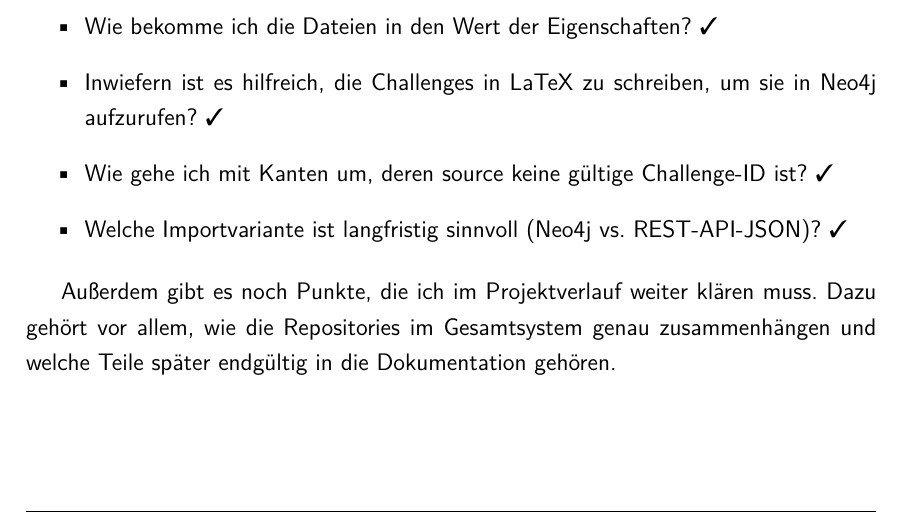
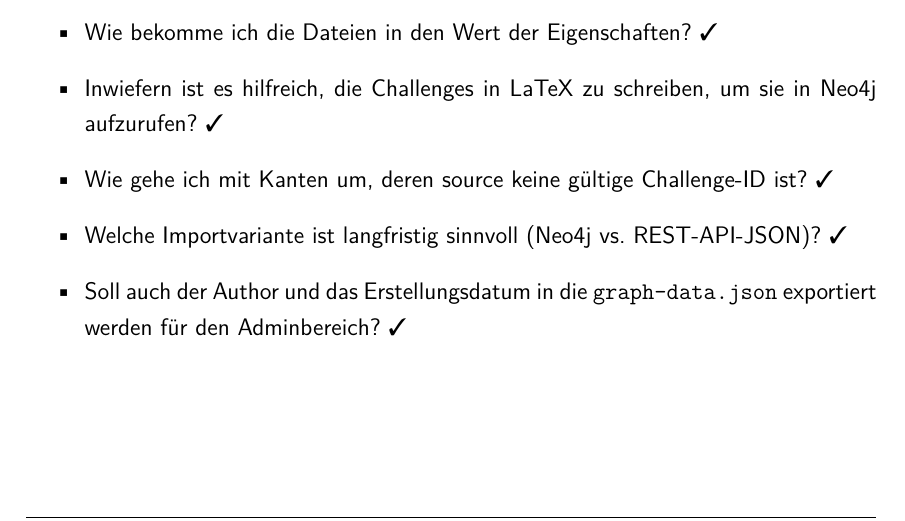
Before and after one commit to WUDUPUPPE/Test-Dokumentation, a LaTeX document (test.tex, which reads offene-fragen.tex): part of page 10 of 22, cut so that both start at the same text. Compiled offline with pdfLaTeX.

Commit message:
changed questions

```diff
--- a/offene-fragen.tex
+++ b/offene-fragen.tex
@@ -7,6 +7,5 @@ Beim weiteren Erfragen von Neo4j und LaTeX sind mir folgende Fragen aufgekommen:
 \item Inwiefern ist es hilfreich, die Challenges in LaTeX zu schreiben, um sie in Neo4j aufzurufen? \ding{51}
 \item Wie gehe ich mit Kanten um, deren source keine gültige Challenge‑ID ist? \ding{51}
 \item Welche Importvariante ist langfristig sinnvoll (Neo4j vs. REST‑API‑JSON)? \ding{51}
+\item Soll auch der Author und das Erstellungsdatum in die \texttt{graph-data.json} exportiert werden für den Adminbereich? \ding{51}
 \end{itemize}
-
-Außerdem gibt es noch Punkte, die ich im Projektverlauf weiter klären muss. Dazu gehört vor allem, wie die Repositories im Gesamtsystem genau zusammenhängen und welche Teile später endgültig in die Dokumentation gehören.
```
